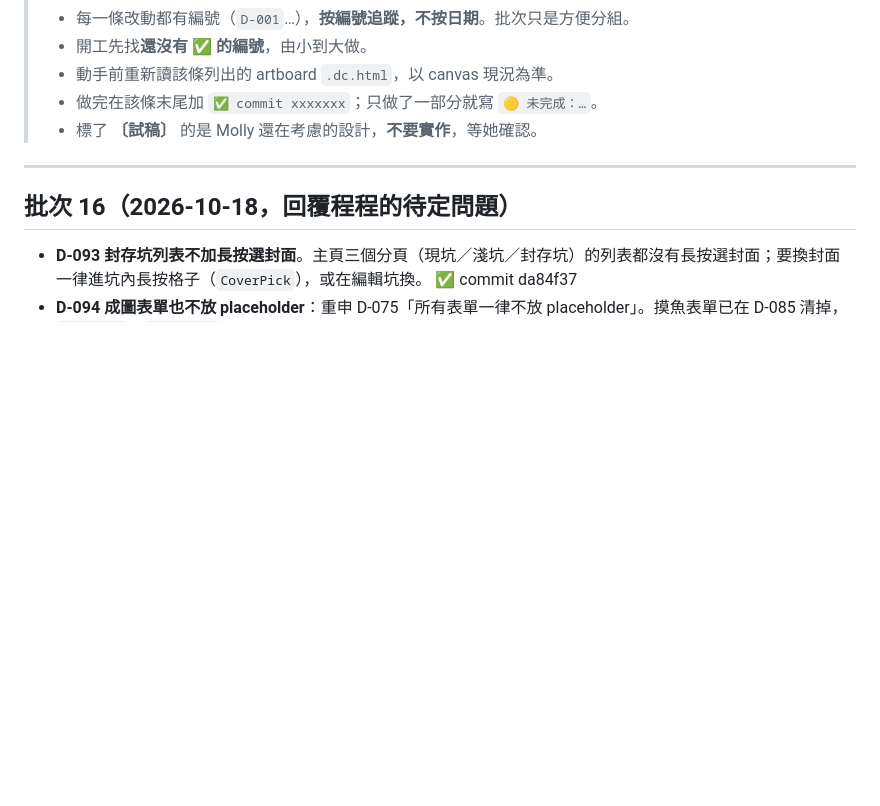
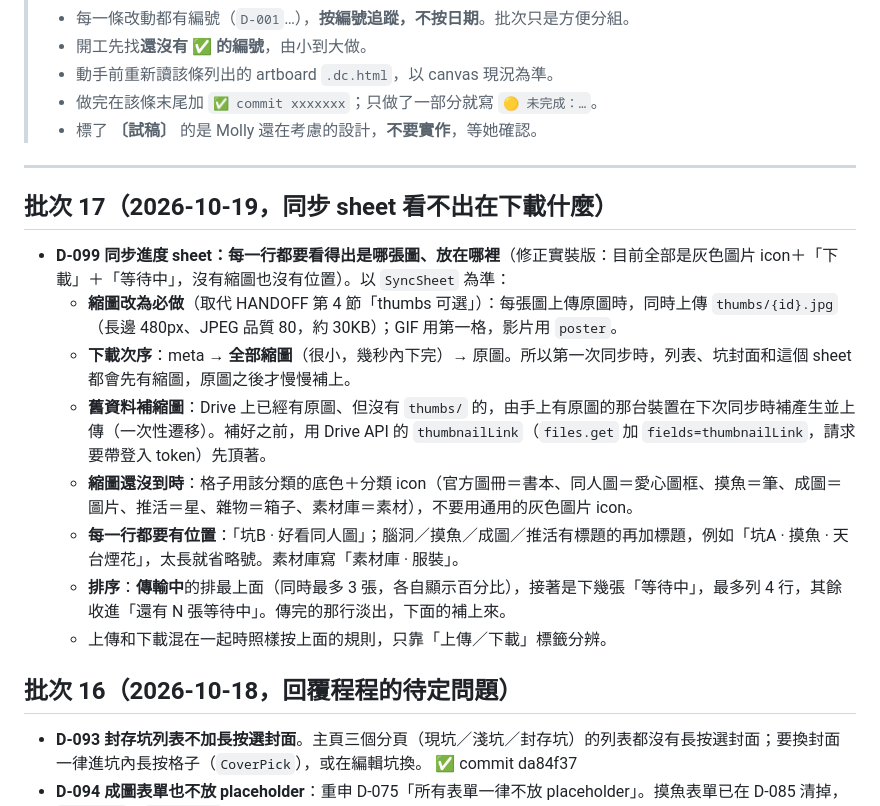
Before and after one commit to pierropropeller/my-drawing-drawer, a Markdown page: docs/CHANGELOG.md, the part around the change. Rendered like a GitHub page; blank space fills up the shorter version.

Commit message:
Docs: batch 17 CHANGELOG/HANDOFF
Co-Authored-By: Claude Sonnet 5.5 <noreply@anthropic.com>
Claude-Session: https://claude.ai/code/session_01HzNHYzB8c8juZs75pqD9u8

```diff
--- a/docs/CHANGELOG.md
+++ b/docs/CHANGELOG.md
@@ -8,6 +8,16 @@
 > - 標了 **〔試稿〕** 的是 Molly 還在考慮的設計，**不要實作**，等她確認。
 
 ---
+
+## 批次 17（2026-10-19，同步 sheet 看不出在下載什麼）
+- **D-099** **同步進度 sheet：每一行都要看得出是哪張圖、放在哪裡**（修正實裝版：目前全部是灰色圖片 icon＋「下載」＋「等待中」，沒有縮圖也沒有位置）。以 `SyncSheet` 為準：
+  - **縮圖改為必做**（取代 HANDOFF 第 4 節「thumbs 可選」）：每張圖上傳原圖時，同時上傳 `thumbs/{id}.jpg`（長邊 480px、JPEG 品質 80，約 30KB）；GIF 用第一格，影片用 `poster`。
+  - **下載次序**：meta → **全部縮圖**（很小，幾秒內下完）→ 原圖。所以第一次同步時，列表、坑封面和這個 sheet 都會先有縮圖，原圖之後才慢慢補上。
+  - **舊資料補縮圖**：Drive 上已經有原圖、但沒有 `thumbs/` 的，由手上有原圖的那台裝置在下次同步時補產生並上傳（一次性遷移）。補好之前，用 Drive API 的 `thumbnailLink`（`files.get` 加 `fields=thumbnailLink`，請求要帶登入 token）先頂著。
+  - **縮圖還沒到時**：格子用該分類的底色＋分類 icon（官方圖冊＝書本、同人圖＝愛心圖框、摸魚＝筆、成圖＝圖片、推活＝星、雜物＝箱子、素材庫＝素材），不要用通用的灰色圖片 icon。
+  - **每一行都要有位置**：「坑B · 好看同人圖」；腦洞／摸魚／成圖／推活有標題的再加標題，例如「坑A · 摸魚 · 天台煙花」，太長就省略號。素材庫寫「素材庫 · 服裝」。
+  - **排序**：**傳輸中**的排最上面（同時最多 3 張，各自顯示百分比），接著是下幾張「等待中」，最多列 4 行，其餘收進「還有 N 張等待中」。傳完的那行淡出，下面的補上來。
+  - 上傳和下載混在一起時照樣按上面的規則，只靠「上傳／下載」標籤分辨。
 
 ## 批次 16（2026-10-18，回覆程程的待定問題）
 - **D-093** **封存坑列表不加長按選封面**。主頁三個分頁（現坑／淺坑／封存坑）的列表都沒有長按選封面；要換封面一律進坑內長按格子（`CoverPick`），或在編輯坑換。 ✅ commit da84f37
```
Also changed, not shown: docs/HANDOFF.md (+3 -2 lines).
